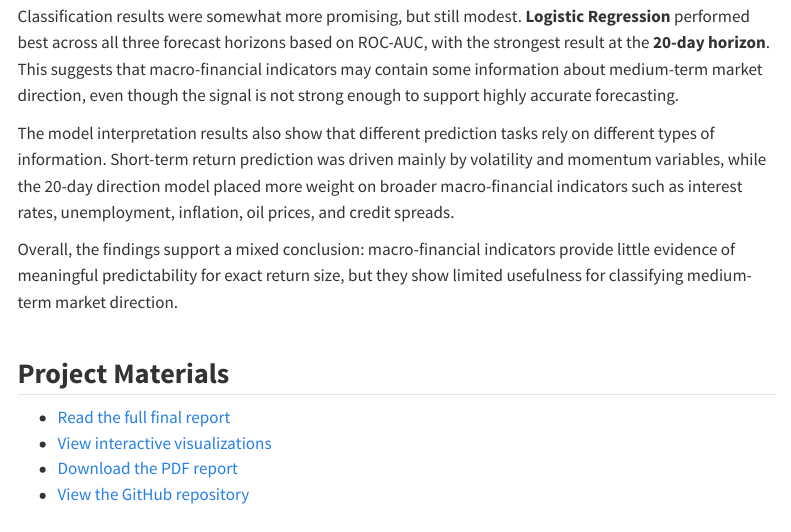
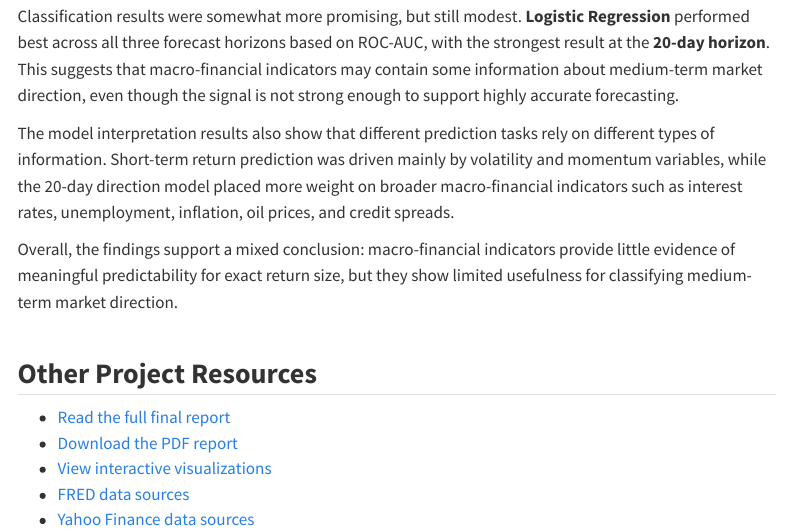
Before and after one commit to lijack032/JSC370-Project, a Quarto document (index.qmd): the page in a window 1100 px wide, from 1480 px down. Rendered offline with R 4.5, knitr and Pandoc in place of Quarto, with nearby package versions; menus at the side of the page are left out.

Commit message:
changed session title

```diff
--- a/index.qmd
+++ b/index.qmd
@@ -97,9 +97,10 @@ The model interpretation results also show that different prediction tasks rely
 
 Overall, the findings support a mixed conclusion: macro-financial indicators provide little evidence of meaningful predictability for exact return size, but they show limited usefulness for classifying medium-term market direction.
 
-## Project Materials
+## Other Project Resources
 
 - [Read the full final report](report.html)
+- [Download the PDF report](report.pdf)
 - [View interactive visualizations](interactive-viz.html)
-- [Download the PDF report](report.pdf)
-- [View the GitHub repository](https://github.com/lijack032/JSC370-Project)
+- [FRED data sources](https://fred.stlouisfed.org/docs/api/fred/)
+- [Yahoo Finance data sources](https://finance.yahoo.com/lookup)
```
Also changed, not shown: docs/search.json, 3 other files.
